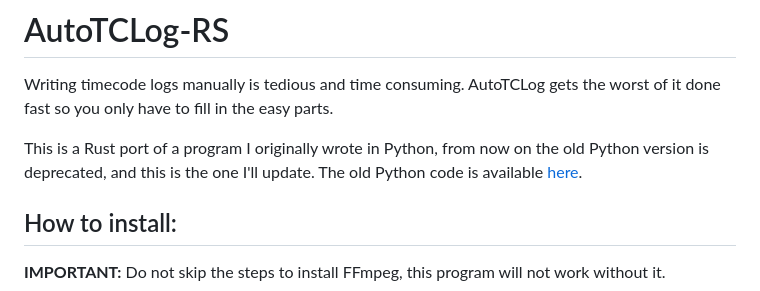
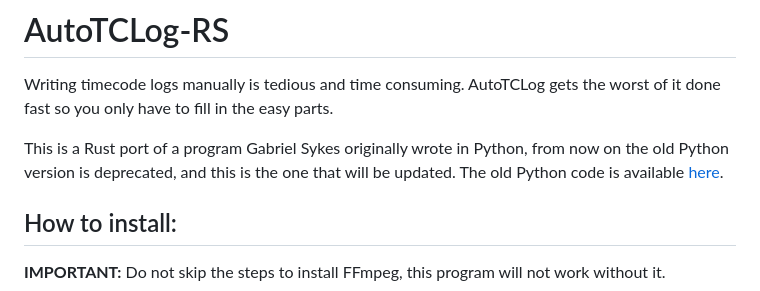
Before and after one commit to 1009Media/ThousandLogs, a Markdown page: README.md, the part around the change. GitHub-like rendering.

```diff
--- a/README.md
+++ b/README.md
@@ -1,7 +1,7 @@
 # AutoTCLog-RS
 Writing timecode logs manually is tedious and time consuming. AutoTCLog gets the worst of it done fast so you only have to fill in the easy parts.
 
-This is a Rust port of a program I originally wrote in Python, from now on the old Python version is deprecated, and this is the one I'll update. The old Python code is available [here](https://github.com/sykesgabri/AutoTCLog).
+This is a Rust port of a program Gabriel Sykes originally wrote in Python, from now on the old Python version is deprecated, and this is the one that will be updated. The old Python code is available [here](https://github.com/sykesgabri/AutoTCLog).
 
 ## How to install:
 
```
